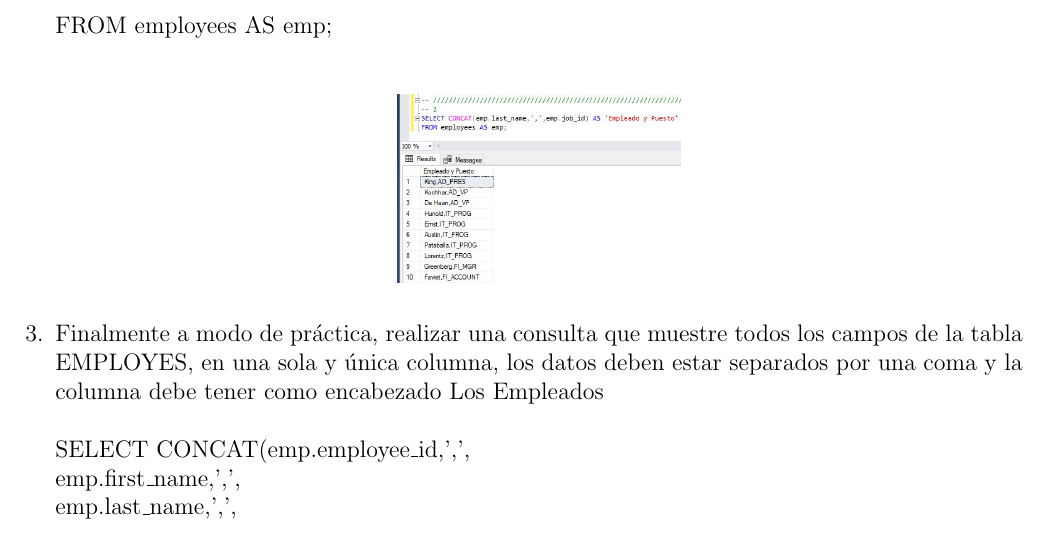
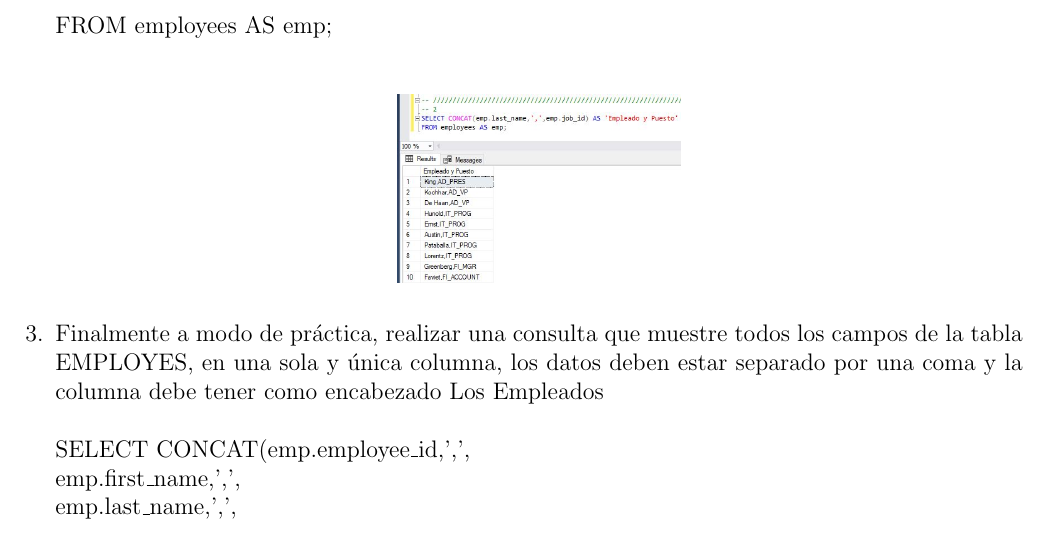
Before and after one commit to J-Alfaro/Laboratorio-N-01_2018_II_BD2, a LaTeX document (InformeLaboratorio01.tex, which reads Secciones/Actividad03.tex): part of page 6 of 30, cut so that both start at the same text. Compiled offline with pdfLaTeX.

Commit message:
Actividad 3 por Alfaro

```diff
--- a/Secciones/Actividad03.tex
+++ b/Secciones/Actividad03.tex
@@ -20,7 +20,7 @@
 	\includegraphics[width=5cm]{./Imagenes/actividad0302}
 	\end{center}
 
-	\item  Finalmente a modo de práctica, realizar una consulta que muestre todos los campos de la tabla EMPLOYES, en una sola y única columna, los datos deben estar separados por una coma y la columna debe tener como encabezado Los Empleados
+	\item  Finalmente a modo de práctica, realizar una consulta que muestre todos los campos de la tabla EMPLOYES, en una sola y única columna, los datos deben estar separado por una coma y la columna debe tener como encabezado Los Empleados
 	\\
 	\\SELECT CONCAT(emp.employee\_id,',', \\
 			  emp.first\_name,',', \\
```
